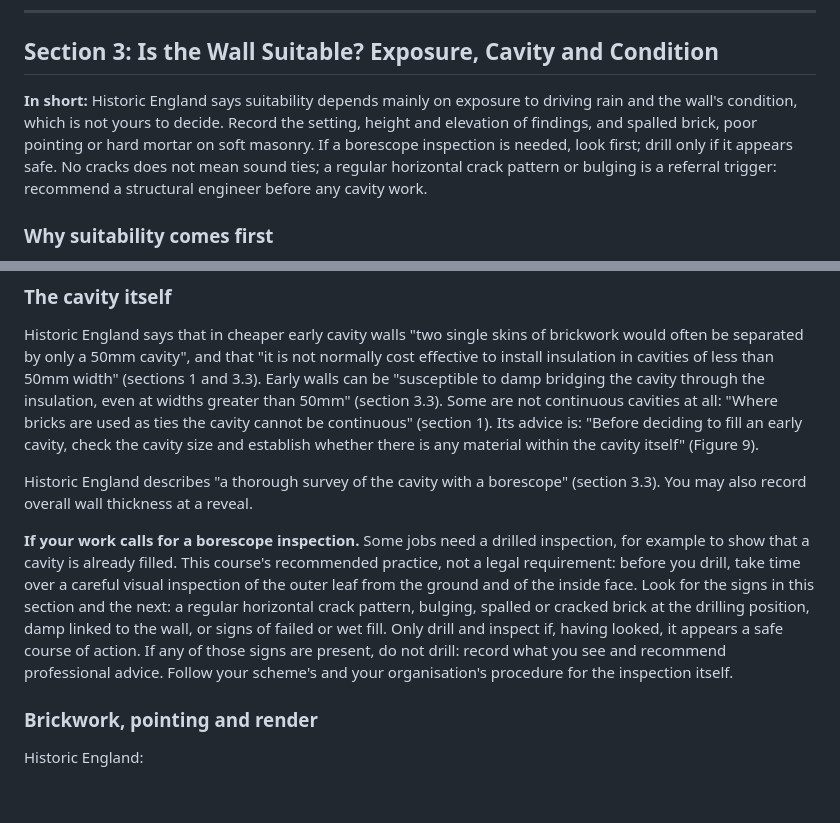
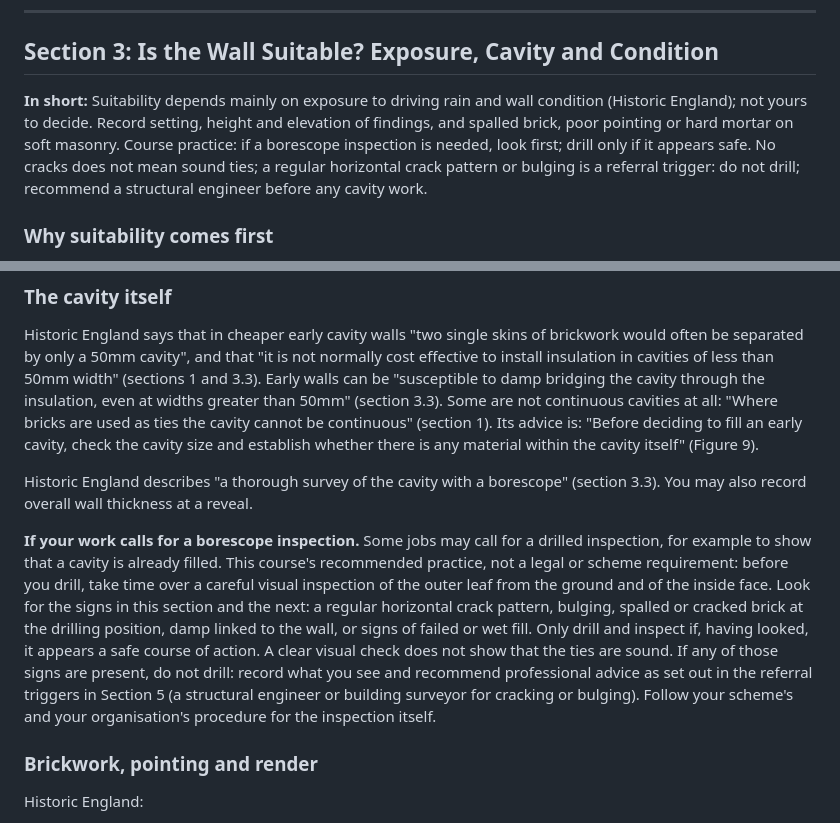
Before and after one commit to mattid272-hub/meridian-cpd, a Markdown page: courses/MER-ALL-019/MER-ALL-019.md, 2 parts joined by grey strips. Rendered like a GitHub page; blank space fills up the shorter version.

Commit message:
MER-ALL-019: borescope paragraph, independent check fixes (PASS AFTER CORRECTIONS)
Co-Authored-By: Claude Opus 5.5 <noreply@anthropic.com>
Claude-Session: https://claude.ai/code/session_01Eh5249wXPXv21KTG6YJmWi

```diff
--- a/courses/MER-ALL-019/MER-ALL-019.md
+++ b/courses/MER-ALL-019/MER-ALL-019.md
@@ -145,7 +145,7 @@ On an EPC visit, damp is not part of the rating, but if you see a possible probl
 
 ## Section 3: Is the Wall Suitable? Exposure, Cavity and Condition
 
-**In short:** Historic England says suitability depends mainly on exposure to driving rain and the wall's condition, which is not yours to decide. Record the setting, height and elevation of findings, and spalled brick, poor pointing or hard mortar on soft masonry. If a borescope inspection is needed, look first; drill only if it appears safe. No cracks does not mean sound ties; a regular horizontal crack pattern or bulging is a referral trigger: recommend a structural engineer before any cavity work.
+**In short:** Suitability depends mainly on exposure to driving rain and wall condition (Historic England); not yours to decide. Record setting, height and elevation of findings, and spalled brick, poor pointing or hard mortar on soft masonry. Course practice: if a borescope inspection is needed, look first; drill only if it appears safe. No cracks does not mean sound ties; a regular horizontal crack pattern or bulging is a referral trigger: do not drill; recommend a structural engineer before any cavity work.
 
 ### Why suitability comes first
 
@@ -174,7 +174,7 @@ Historic England says that in cheaper early cavity walls "two single skins of br
 
 Historic England describes "a thorough survey of the cavity with a borescope" (section 3.3). You may also record overall wall thickness at a reveal.
 
-**If your work calls for a borescope inspection.** Some jobs need a drilled inspection, for example to show that a cavity is already filled. This course's recommended practice, not a legal requirement: before you drill, take time over a careful visual inspection of the outer leaf from the ground and of the inside face. Look for the signs in this section and the next: a regular horizontal crack pattern, bulging, spalled or cracked brick at the drilling position, damp linked to the wall, or signs of failed or wet fill. Only drill and inspect if, having looked, it appears a safe course of action. If any of those signs are present, do not drill: record what you see and recommend professional advice. Follow your scheme's and your organisation's procedure for the inspection itself.
+**If your work calls for a borescope inspection.** Some jobs may call for a drilled inspection, for example to show that a cavity is already filled. This course's recommended practice, not a legal or scheme requirement: before you drill, take time over a careful visual inspection of the outer leaf from the ground and of the inside face. Look for the signs in this section and the next: a regular horizontal crack pattern, bulging, spalled or cracked brick at the drilling position, damp linked to the wall, or signs of failed or wet fill. Only drill and inspect if, having looked, it appears a safe course of action. A clear visual check does not show that the ties are sound. If any of those signs are present, do not drill: record what you see and recommend professional advice as set out in the referral triggers in Section 5 (a structural engineer or building surveyor for cracking or bulging). Follow your scheme's and your organisation's procedure for the inspection itself.
 
 ### Brickwork, pointing and render
 
```
